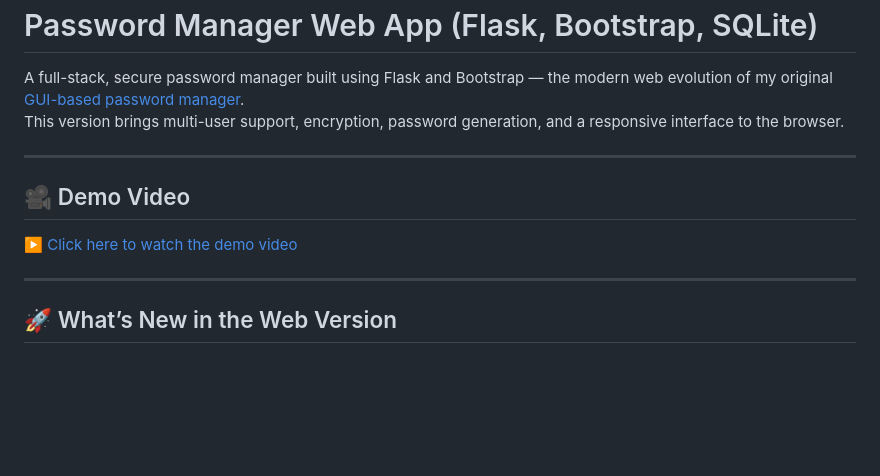
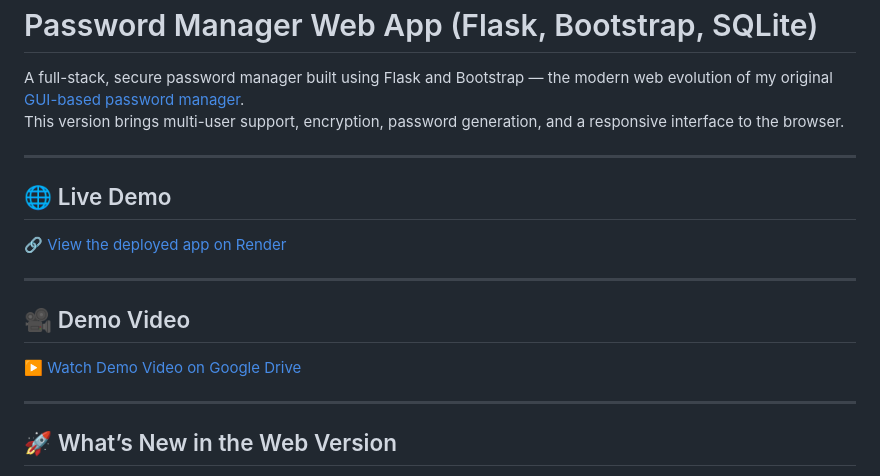
Before and after one commit to Cyber-Security-Tech/password-manager-web, a Markdown page: README.md, the part around the change. GitHub-like rendering; blank space fills up the shorter version.

Commit message:
Update README with demo video and deployment link

```diff
--- a/README.md
+++ b/README.md
@@ -5,9 +5,15 @@ This version brings multi-user support, encryption, password generation, and a r
 
 ---
 
+## 🌐 Live Demo
+
+🔗 [View the deployed app on Render](https://password-manager-web-mh0f.onrender.com)
+
+---
+
 ## 🎥 Demo Video
 
-▶️ [Click here to watch the demo video](static/demo/demo.mp4)
+▶️ [Watch Demo Video on Google Drive](https://drive.google.com/file/d/1oyXyYrEpGUVASn18tGp9psi2mLyd0nML/view)
 
 ---
 
```
